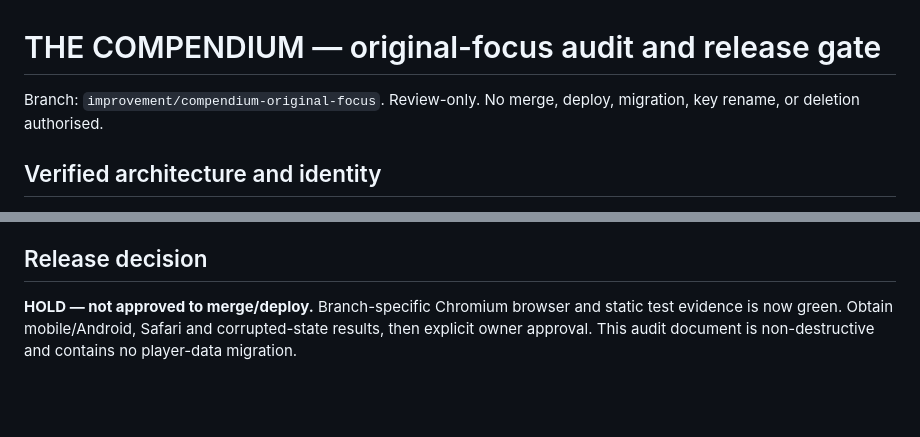
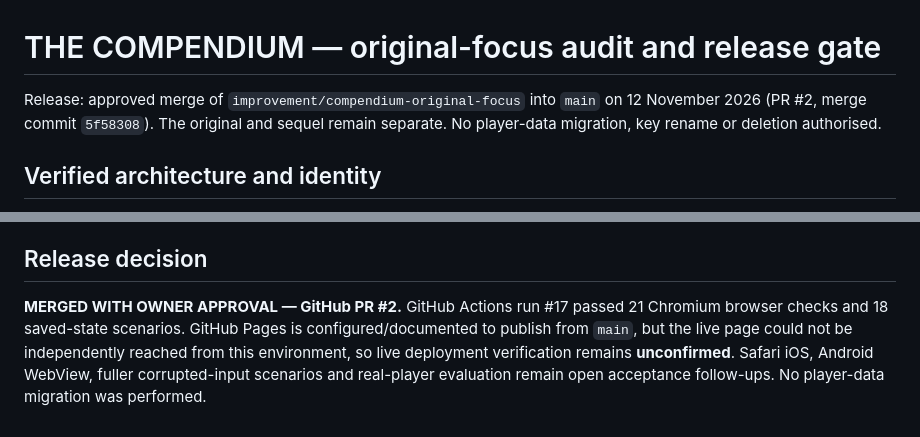
Before and after one commit to connex222/COMPENDIUM, a Markdown page: qa/ORIGINAL-FOCUS-AUDIT.md, 2 parts joined by grey strips. Rendered like a GitHub page; blank space fills up the shorter version.

Commit message:
docs(release): consolidate approved Compendium merge and outstanding live QA

```diff
--- a/qa/ORIGINAL-FOCUS-AUDIT.md
+++ b/qa/ORIGINAL-FOCUS-AUDIT.md
@@ -1,6 +1,6 @@
 # THE COMPENDIUM — original-focus audit and release gate
 
-Branch: `improvement/compendium-original-focus`. Review-only. No merge, deploy, migration, key rename, or deletion authorised.
+Release: approved merge of `improvement/compendium-original-focus` into `main` on 12 November 2026 (PR #2, merge commit `5f58308`). The original and sequel remain separate. No player-data migration, key rename or deletion authorised.
 
 ## Verified architecture and identity
 
@@ -78,4 +78,4 @@ GitHub Actions [run #14](https://github.com/connex222/COMPENDIUM/actions/runs/43
 
 ## Release decision
 
-**HOLD — not approved to merge/deploy.** Branch-specific Chromium browser and static test evidence is now green. Obtain mobile/Android, Safari and corrupted-state results, then explicit owner approval. This audit document is non-destructive and contains no player-data migration.
+**MERGED WITH OWNER APPROVAL — GitHub PR #2.** GitHub Actions run #17 passed 21 Chromium browser checks and 18 saved-state scenarios. GitHub Pages is configured/documented to publish from `main`, but the live page could not be independently reached from this environment, so live deployment verification remains **unconfirmed**. Safari iOS, Android WebView, fuller corrupted-input scenarios and real-player evaluation remain open acceptance follow-ups. No player-data migration was performed.
```
